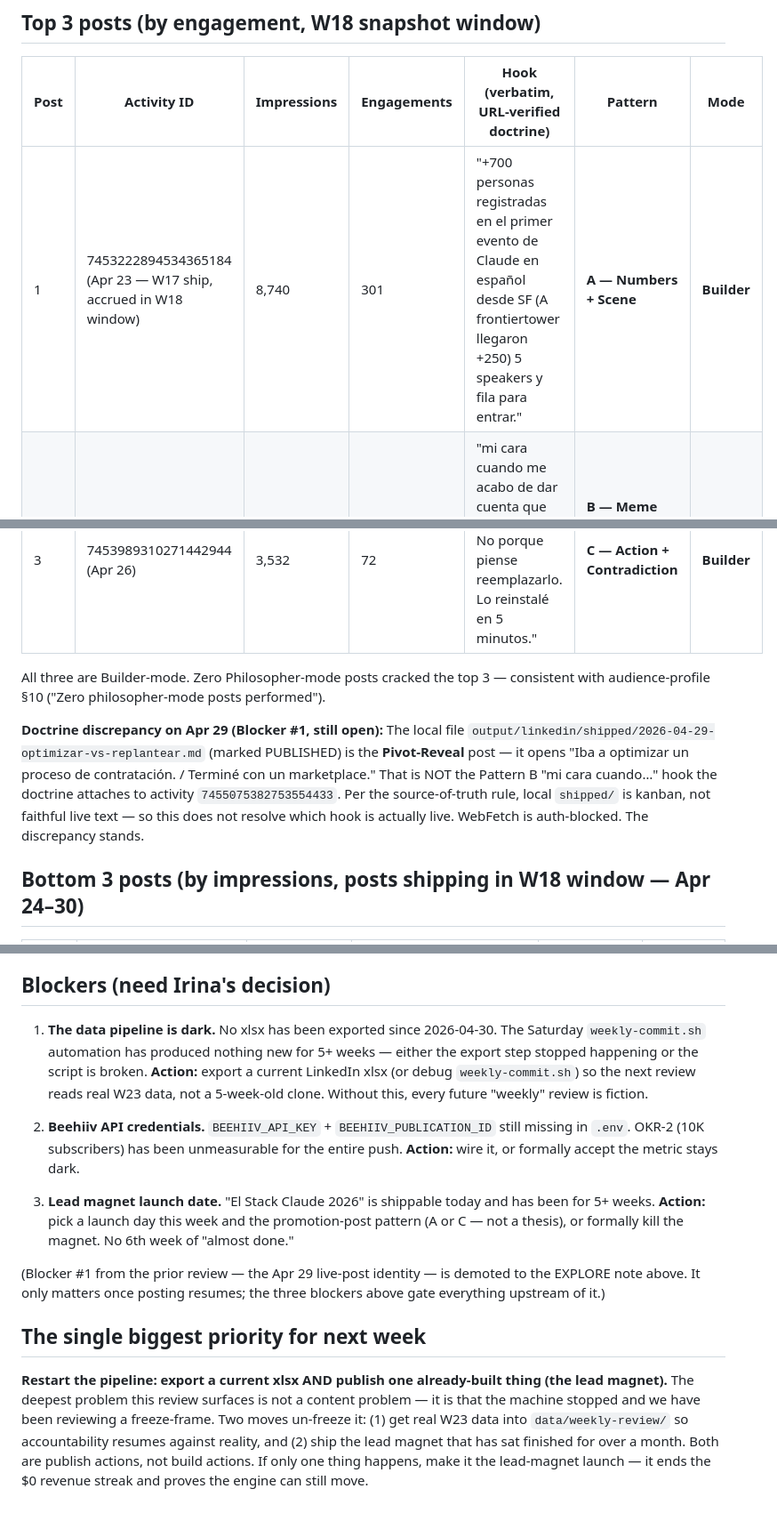
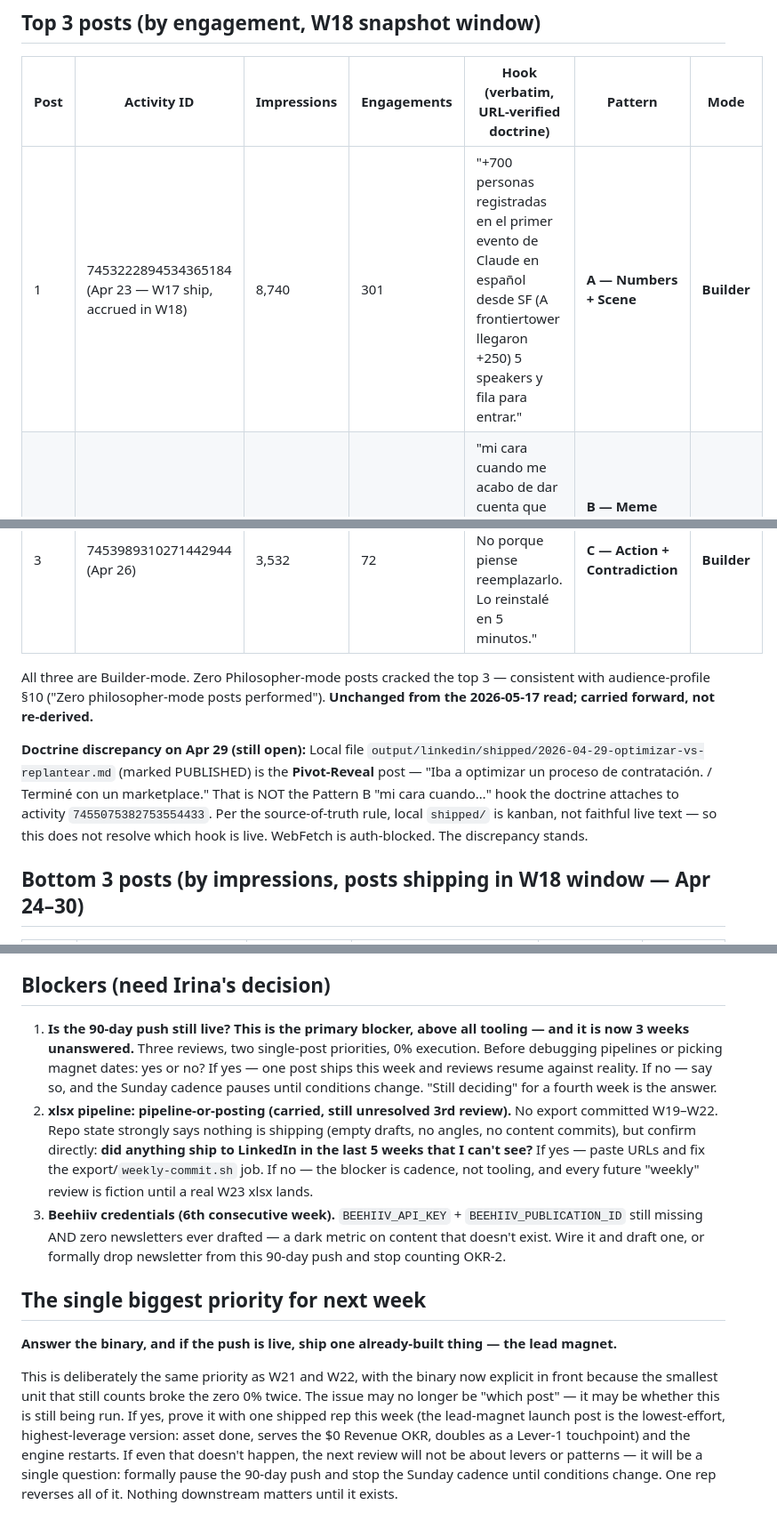
Before and after one commit to irivelez/content-engine, a Markdown page: data/weekly-review/2026-W18.md, 3 parts joined by grey strips. Shown at 89% size. Rendered like a GitHub page.

```diff
--- a/data/weekly-review/2026-W18.md
+++ b/data/weekly-review/2026-W18.md
@@ -32,13 +36,13 @@ This section describes W18 (Apr 24–30), the last week with real data. **Nothin
 
 | Post | Activity ID | Impressions | Engagements | Hook (verbatim, URL-verified doctrine) | Pattern | Mode |
 |------|-------------|-------------|-------------|-----------------------------------------|---------|------|
-| 1 | 7453222894534365184 (Apr 23 — W17 ship, accrued in W18 window) | 8,740 | 301 | "+700 personas registradas en el primer evento de Claude en español desde SF (A frontiertower llegaron +250) 5 speakers y fila para entrar." | **A — Numbers + Scene** | **Builder** |
+| 1 | 7453222894534365184 (Apr 23 — W17 ship, accrued in W18) | 8,740 | 301 | "+700 personas registradas en el primer evento de Claude en español desde SF (A frontiertower llegaron +250) 5 speakers y fila para entrar." | **A — Numbers + Scene** | **Builder** |
 | 2 | 7455075382753554433 (Apr 29) | 6,949 | 139 | "mi cara cuando me acabo de dar cuenta que logré un aspirational yearly goal." *(per doctrine — see discrepancy)* | **B — Meme Template** *(or Pivot-Reveal per local file)* | **Builder** |
 | 3 | 7453989310271442944 (Apr 26) | 3,532 | 72 | "Hoy desinstalé Claude Code. No porque piense reemplazarlo. Lo reinstalé en 5 minutos." | **C — Action + Contradiction** | **Builder** |
 
-All three are Builder-mode. Zero Philosopher-mode posts cracked the top 3 — consistent with audience-profile §10 ("Zero philosopher-mode posts performed").
+All three are Builder-mode. Zero Philosopher-mode posts cracked the top 3 — consistent with audience-profile §10 ("Zero philosopher-mode posts performed"). **Unchanged from the 2026-05-17 read; carried forward, not re-derived.**
 
-**Doctrine discrepancy on Apr 29 (Blocker #1, still open):** The local file `output/linkedin/shipped/2026-04-29-optimizar-vs-replantear.md` (marked PUBLISHED) is the **Pivot-Reveal** post — it opens "Iba a optimizar un proceso de contratación. / Terminé con un marketplace." That is NOT the Pattern B "mi cara cuando…" hook the doctrine attaches to activity `7455075382753554433`. Per the source-of-truth rule, local `shipped/` is kanban, not faithful live text — so this does not resolve which hook is actually live. WebFetch is auth-blocked. The discrepancy stands.
+**Doctrine discrepancy on Apr 29 (still open):** Local file `output/linkedin/shipped/2026-04-29-optimizar-vs-replantear.md` (marked PUBLISHED) is the **Pivot-Reveal** post — "Iba a optimizar un proceso de contratación. / Terminé con un marketplace." That is NOT the Pattern B "mi cara cuando…" hook the doctrine attaches to activity `7455075382753554433`. Per the source-of-truth rule, local `shipped/` is kanban, not faithful live text — so this does not resolve which hook is live. WebFetch is auth-blocked. The discrepancy stands.
 
 ## Bottom 3 posts (by impressions, posts shipping in W18 window — Apr 24–30)
 
@@ -84,14 +88,12 @@ All three active levers are stalled. That is the real state of the 90-day push.
 
 ## Blockers (need Irina's decision)
 
-1. **The data pipeline is dark.** No xlsx has been exported since 2026-04-30. The Saturday `weekly-commit.sh` automation has produced nothing new for 5+ weeks — either the export step stopped happening or the script is broken. **Action:** export a current LinkedIn xlsx (or debug `weekly-commit.sh`) so the next review reads real W23 data, not a 5-week-old clone. Without this, every future "weekly" review is fiction.
-
-2. **Beehiiv API credentials.** `BEEHIIV_API_KEY` + `BEEHIIV_PUBLICATION_ID` still missing in `.env`. OKR-2 (10K subscribers) has been unmeasurable for the entire push. **Action:** wire it, or formally accept the metric stays dark.
-
-3. **Lead magnet launch date.** "El Stack Claude 2026" is shippable today and has been for 5+ weeks. **Action:** pick a launch day this week and the promotion-post pattern (A or C — not a thesis), or formally kill the magnet. No 6th week of "almost done."
-
-(Blocker #1 from the prior review — the Apr 29 live-post identity — is demoted to the EXPLORE note above. It only matters once posting resumes; the three blockers above gate everything upstream of it.)
+1. **Is the 90-day push still live? This is the primary blocker, above all tooling — and it is now 3 weeks unanswered.** Three reviews, two single-post priorities, 0% execution. Before debugging pipelines or picking magnet dates: yes or no? If yes — one post ships this week and reviews resume against reality. If no — say so, and the Sunday cadence pauses until conditions change. "Still deciding" for a fourth week is the answer.
+2. **xlsx pipeline: pipeline-or-posting (carried, still unresolved 3rd review).** No export committed W19–W22. Repo state strongly says nothing is shipping (empty drafts, no angles, no content commits), but confirm directly: **did anything ship to LinkedIn in the last 5 weeks that I can't see?** If yes — paste URLs and fix the export/`weekly-commit.sh` job. If no — the blocker is cadence, not tooling, and every future "weekly" review is fiction until a real W23 xlsx lands.
+3. **Beehiiv credentials (6th consecutive week).** `BEEHIIV_API_KEY` + `BEEHIIV_PUBLICATION_ID` still missing AND zero newsletters ever drafted — a dark metric on content that doesn't exist. Wire it and draft one, or formally drop newsletter from this 90-day push and stop counting OKR-2.
 
 ## The single biggest priority for next week
 
-**Restart the pipeline: export a current xlsx AND publish one already-built thing (the lead magnet).** The deepest problem this review surfaces is not a content problem — it is that the machine stopped and we have been reviewing a freeze-frame. Two moves un-freeze it: (1) get real W23 data into `data/weekly-review/` so accountability resumes against reality, and (2) ship the lead magnet that has sat finished for over a month. Both are publish actions, not build actions. If only one thing happens, make it the lead-magnet launch — it ends the $0 revenue streak and proves the engine can still move.
+**Answer the binary, and if the push is live, ship one already-built thing — the lead magnet.**
+
+This is deliberately the same priority as W21 and W22, with the binary now explicit in front because the smallest unit that still counts broke the zero 0% twice. The issue may no longer be "which post" — it may be whether this is still being run. If yes, prove it with one shipped rep this week (the lead-magnet launch post is the lowest-effort, highest-leverage version: asset done, serves the $0 Revenue OKR, doubles as a Lever-1 touchpoint) and the engine restarts. If even that doesn't happen, the next review will not be about levers or patterns — it will be a single question: formally pause the 90-day push and stop the Sunday cadence until conditions change. One rep reverses all of it. Nothing downstream matters until it exists.
```
Also changed, not shown: other parts of data/weekly-review/2026-W18.md (+31 -27 lines).
